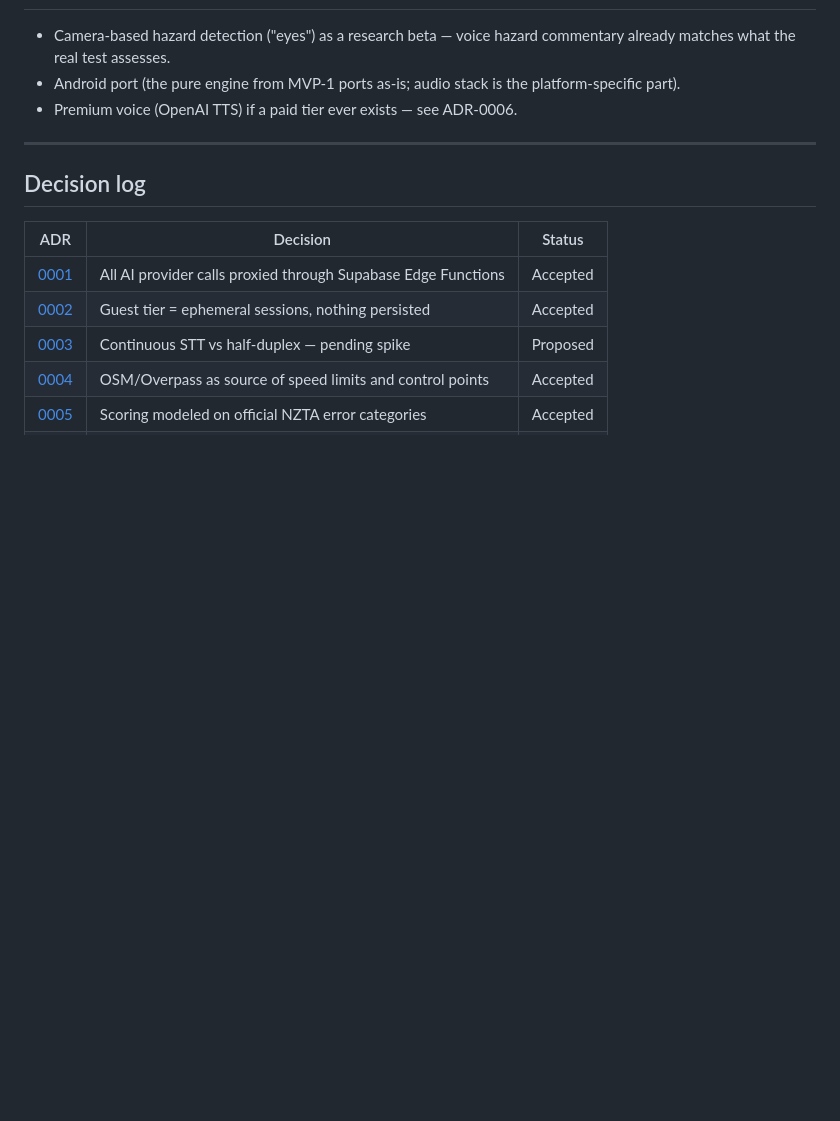
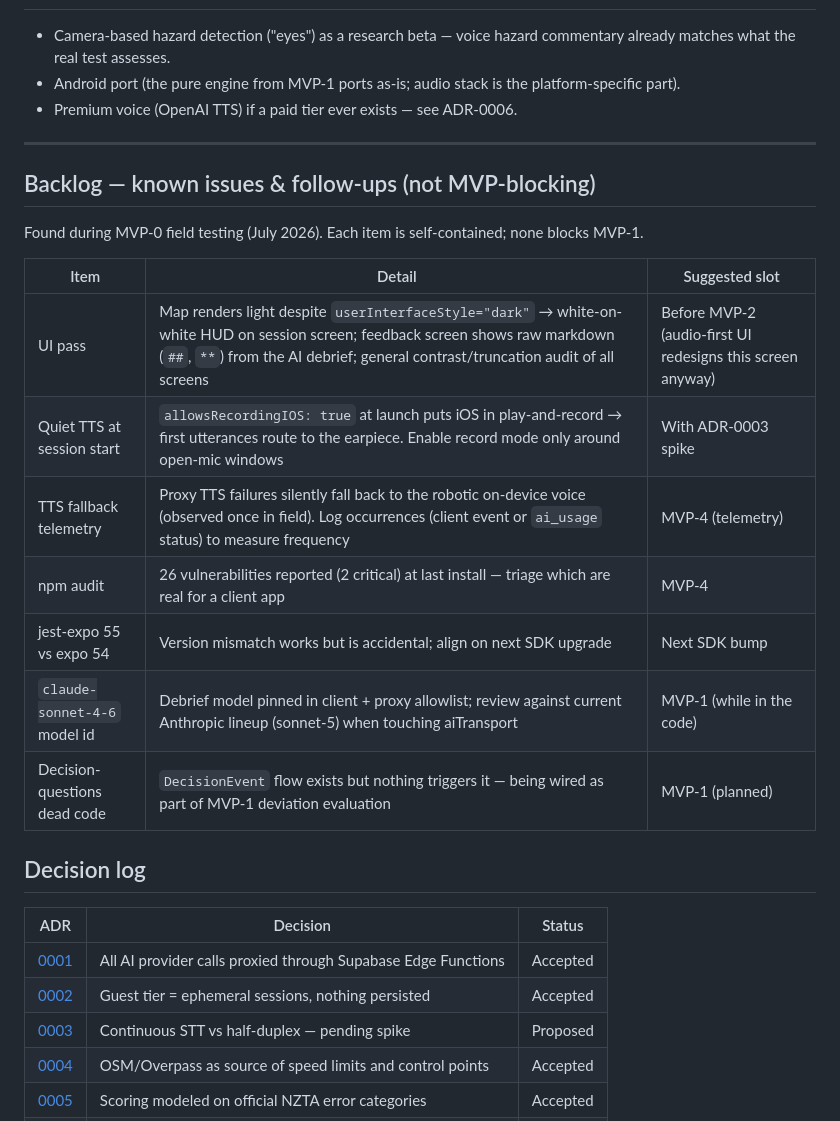
Before and after one commit to Elibabah/nz-drive-test, a Markdown page: docs/ROADMAP.md, the part around the change. GitHub-like rendering; blank space fills up the shorter version.

Commit message:
Record MVP-0 backlog and follow-ups in ROADMAP
Field-testing findings and deferred items (UI pass, quiet-TTS audio
routing, TTS fallback telemetry, npm audit, model-id review) captured
as a backlog table so nothing is lost moving into MVP-1.

Co-Authored-By: Claude Fable 5 <noreply@anthropic.com>

```diff
--- a/docs/ROADMAP.md
+++ b/docs/ROADMAP.md
@@ -90,6 +90,20 @@ No new user-facing features. The app does what it does today, but safely and rel
 
 ---
 
+## Backlog — known issues & follow-ups (not MVP-blocking)
+
+Found during MVP-0 field testing (July 2026). Each item is self-contained; none blocks MVP-1.
+
+| Item | Detail | Suggested slot |
+|---|---|---|
+| UI pass | Map renders light despite `userInterfaceStyle="dark"` → white-on-white HUD on session screen; feedback screen shows raw markdown (`##`, `**`) from the AI debrief; general contrast/truncation audit of all screens | Before MVP-2 (audio-first UI redesigns this screen anyway) |
+| Quiet TTS at session start | `allowsRecordingIOS: true` at launch puts iOS in play-and-record → first utterances route to the earpiece. Enable record mode only around open-mic windows | With ADR-0003 spike |
+| TTS fallback telemetry | Proxy TTS failures silently fall back to the robotic on-device voice (observed once in field). Log occurrences (client event or `ai_usage` status) to measure frequency | MVP-4 (telemetry) |
+| npm audit | 26 vulnerabilities reported (2 critical) at last install — triage which are real for a client app | MVP-4 |
+| jest-expo 55 vs expo 54 | Version mismatch works but is accidental; align on next SDK upgrade | Next SDK bump |
+| `claude-sonnet-4-6` model id | Debrief model pinned in client + proxy allowlist; review against current Anthropic lineup (sonnet-5) when touching aiTransport | MVP-1 (while in the code) |
+| Decision-questions dead code | `DecisionEvent` flow exists but nothing triggers it — being wired as part of MVP-1 deviation evaluation | MVP-1 (planned) |
+
 ## Decision log
 
 | ADR | Decision | Status |
```
Also changed, not shown: CLAUDE.md (+1 -1 lines).
